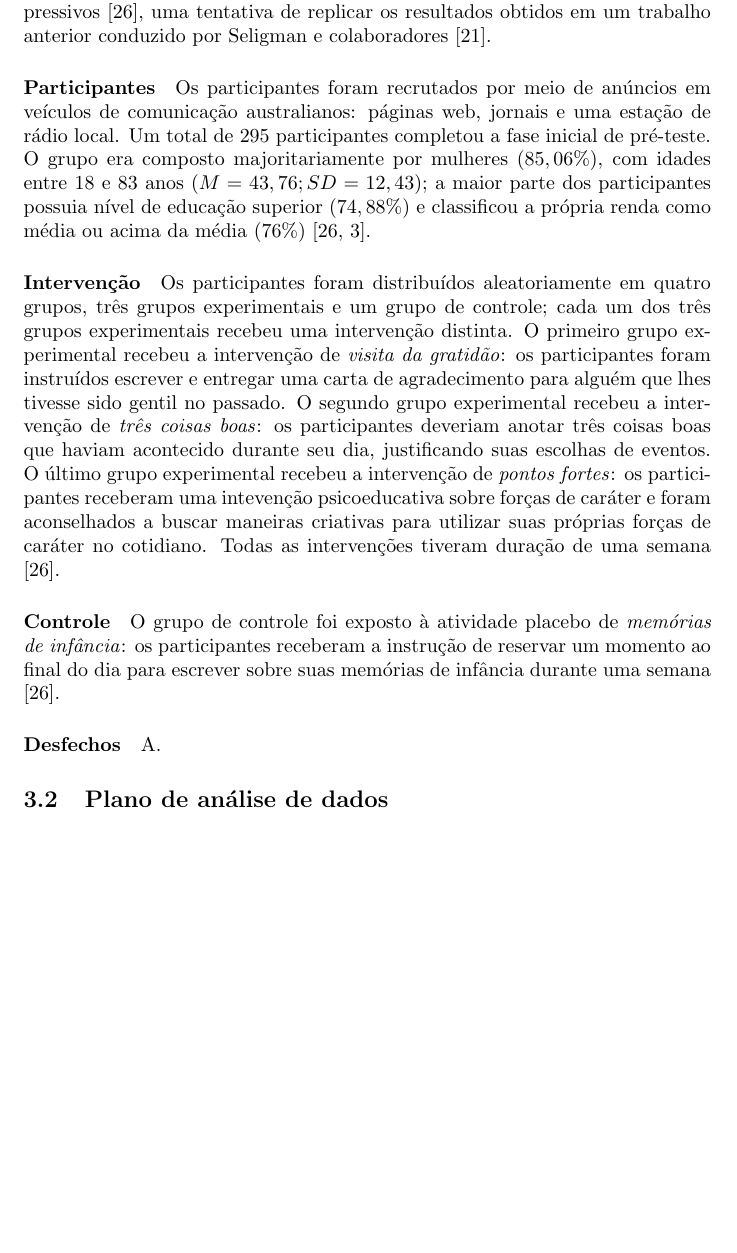
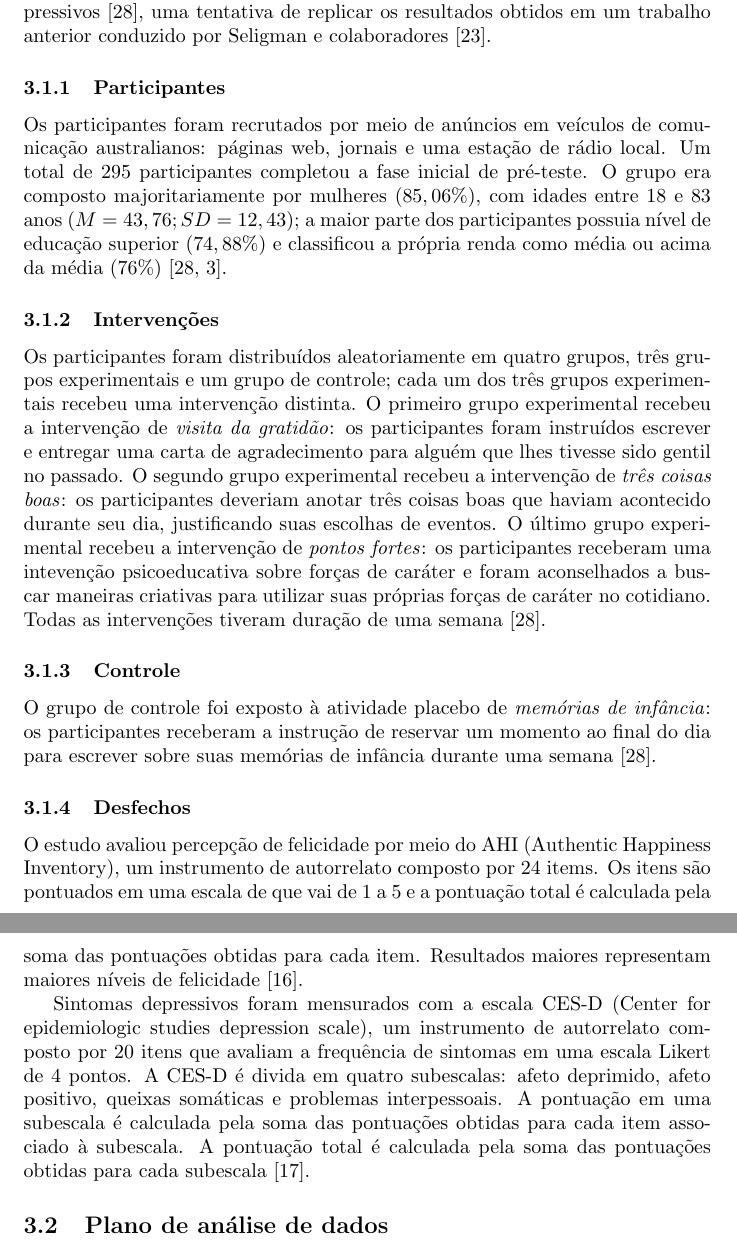
Before and after one commit to guilhermedias/tcc, a LaTeX document (texto/main.tex, which reads texto/03-exemplo/main.tex): part of page 6 of 11 before the commit and two parts of pages 6 and 7 of 11 after it, the two joined at a grey line, cut so that both start at the same text, the shorter picture padded with empty space. Compiled offline with pdfLaTeX.

Commit message:
Adiciona parágrafo sobre desfechos

```diff
--- a/texto/03-exemplo/main.tex
+++ b/texto/03-exemplo/main.tex
@@ -8,14 +8,14 @@ O estudo original buscava avaliar o impacto de intervenções de psicologia posi
 sintomas depressivos \cite{Woodworth2017}, uma tentativa de replicar os resultados obtidos em um trabalho anterior conduzido por Seligman e
 colaboradores \cite{Seligman2005}.
 
-\paragraph{Participantes}
+\subsubsection{Participantes}
 
 Os participantes foram recrutados por meio de anúncios em veículos de comunicação australianos: páginas web, jornais e uma estação de rádio
 local. Um total de 295 participantes completou a fase inicial de pré-teste. O grupo era composto majoritariamente por mulheres ($85,06\%$),
 com idades entre 18 e 83 anos ($M=43,76; SD=12,43$); a maior parte dos participantes possuia nível de educação superior ($74,88\%$) e classificou
 a própria renda como média ou acima da média ($76\%$) \cite{Woodworth2017, Collins2023}.
 
-\paragraph{Intervenção}
+\subsubsection{Intervenções}
 
 Os participantes foram distribuídos aleatoriamente em quatro grupos, três grupos experimentais e um grupo de controle; cada um dos três grupos
 experimentais recebeu uma intervenção distinta. O primeiro grupo experimental recebeu a intervenção de \emph{visita da gratidão}: os participantes
@@ -25,14 +25,21 @@ suas escolhas de eventos. O último grupo experimental recebeu a intervenção d
 psicoeducativa sobre forças de caráter e foram aconselhados a buscar maneiras criativas para utilizar suas próprias forças de caráter no cotidiano.
 Todas as intervenções tiveram duração de uma semana \cite{Woodworth2017}.
 
-\paragraph{Controle}
+\subsubsection{Controle}
 
 O grupo de controle foi exposto à atividade placebo de \emph{memórias de infância}: os participantes receberam a instrução de reservar um momento ao
 final do dia para escrever sobre suas memórias de infância durante uma semana \cite{Woodworth2017}.
 
-\paragraph{Desfechos}
+\subsubsection{Desfechos}
 
-A.
+O estudo avaliou percepção de felicidade por meio do AHI (Authentic Happiness Inventory), um instrumento de autorrelato composto por 24 items. Os itens
+são pontuados em uma escala de que vai de 1 a 5 e a pontuação total é calculada pela soma das pontuações obtidas para cada item. Resultados maiores representam
+maiores níveis de felicidade \cite{Park2010}.
+
+Sintomas depressivos foram mensurados com a escala CES-D (Center for epidemiologic studies depression scale), um instrumento de autorrelato composto por 20
+itens que avaliam a frequência de sintomas em uma escala Likert de 4 pontos. A CES-D é divida em quatro subescalas: afeto deprimido, afeto positivo, queixas
+somáticas e problemas interpessoais. A pontuação em uma subescala é calculada pela soma das pontuações obtidas para cada item associado à subescala. A pontuação
+total é calculada pela soma das pontuações obtidas para cada subescala \cite{Radloff1977}.
 
 \subsection{Plano de análise de dados}
 
```
Also changed, not shown: texto/references.bib (+30 -0 lines), docs/texto.pdf.
